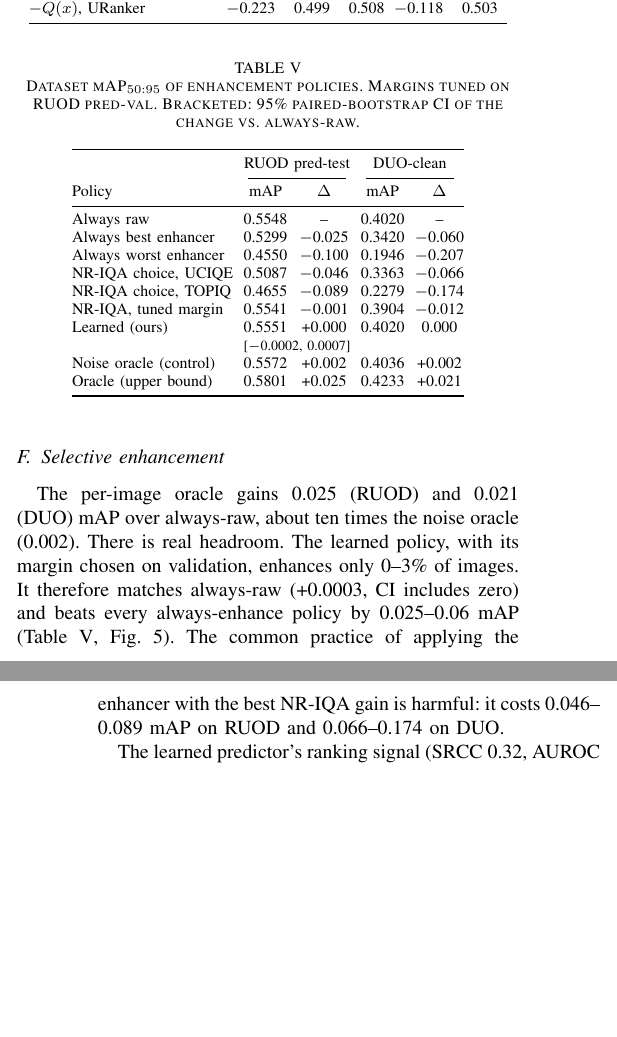
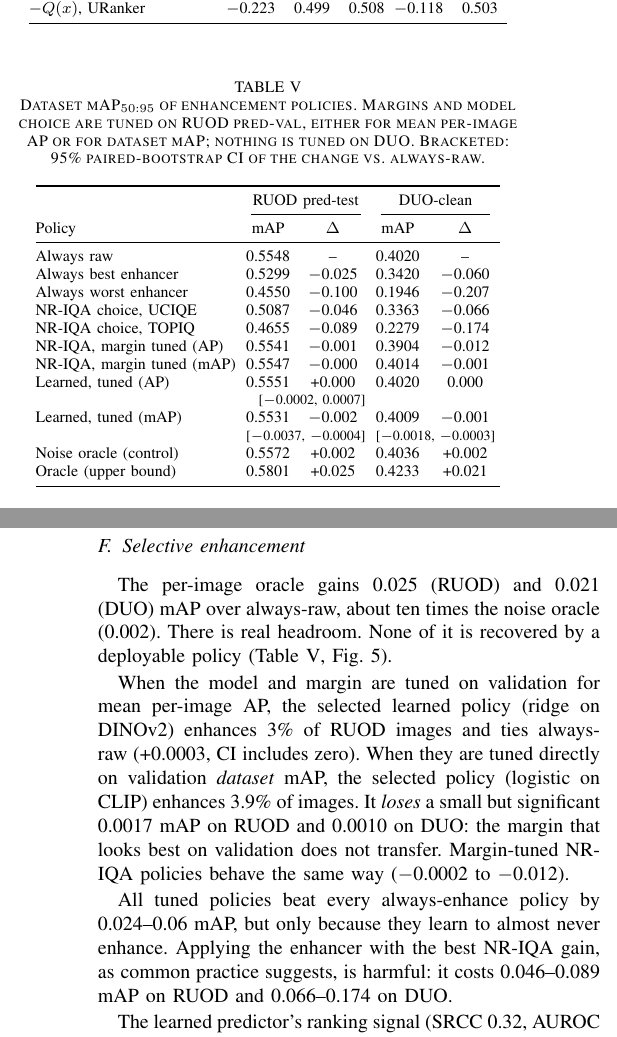
Before and after one commit to Banasri007/UW-detection-aware-iqa, a LaTeX paper (paper/main.tex): two parts of the columns of pages 4 and 5 of 6, joined at a grey line, cut so that both start at the same text, the shorter picture padded with empty space. Compiled offline with pdfLaTeX.

Commit message:
Paper: report mAP-tuned selective-enhancement results (Table V, text)
Co-Authored-By: Claude Opus 5.5 <noreply@anthropic.com>

```diff
--- a/paper/main.tex
+++ b/paper/main.tex
@@ -274,10 +274,9 @@ Learned raw-only predictors rank the utility change far better than any NR-IQA s
 The backbone and the ranking loss barely matter (SRCC 0.31--0.32), which suggests the limit is the signal, not model capacity. On DUO, raw LIQE/TOPIQ scores match the learned classifiers' AUROC ($\approx$0.60) but carry no ranking information.
 
 \subsection{Selective enhancement}
-% UPDATE after notebook 06: switch to the dataset-mAP-tuned policies (policies_*_map.csv, fig_o5_policies_map.pdf)
 \begin{table}[t]
 \centering
-\caption{Dataset mAP$_{50:95}$ of enhancement policies. Margins tuned on RUOD pred-val. Bracketed: 95\% paired-bootstrap CI of the change vs.\ always-raw.}
+\caption{Dataset mAP$_{50:95}$ of enhancement policies. Margins and model choice are tuned on RUOD pred-val, either for mean per-image AP or for dataset mAP; nothing is tuned on DUO. Bracketed: 95\% paired-bootstrap CI of the change vs.\ always-raw.}
 \label{tab:o5}
 \setlength{\tabcolsep}{2.6pt}
 \footnotesize
@@ -292,9 +291,12 @@ Always best enhancer & 0.5299 & $-$0.025 & 0.3420 & $-$0.060 \\
 Always worst enhancer & 0.4550 & $-$0.100 & 0.1946 & $-$0.207 \\
 NR-IQA choice, UCIQE & 0.5087 & $-$0.046 & 0.3363 & $-$0.066 \\
 NR-IQA choice, TOPIQ & 0.4655 & $-$0.089 & 0.2279 & $-$0.174 \\
-NR-IQA, tuned margin & 0.5541 & $-$0.001 & 0.3904 & $-$0.012 \\
-Learned (ours) & 0.5551 & +0.000 & 0.4020 & 0.000 \\
+NR-IQA, margin tuned (AP) & 0.5541 & $-$0.001 & 0.3904 & $-$0.012 \\
+NR-IQA, margin tuned (mAP) & 0.5547 & $-$0.000 & 0.4014 & $-$0.001 \\
+Learned, tuned (AP) & 0.5551 & +0.000 & 0.4020 & 0.000 \\
  & \multicolumn{2}{r}{\scriptsize{}[$-$0.0002, 0.0007]} & & \\
+Learned, tuned (mAP) & 0.5531 & $-$0.002 & 0.4009 & $-$0.001 \\
+ & \multicolumn{2}{r}{\scriptsize{}[$-$0.0037, $-$0.0004]} & \multicolumn{2}{r}{\scriptsize{}[$-$0.0018, $-$0.0003]} \\
 Noise oracle (control) & 0.5572 & +0.002 & 0.4036 & +0.002 \\
 Oracle (upper bound) & 0.5801 & +0.025 & 0.4233 & +0.021 \\
 \bottomrule
@@ -308,7 +310,11 @@ Oracle (upper bound) & 0.5801 & +0.025 & 0.4233 & +0.021 \\
 \label{fig:o5}
 \end{figure*}
 
-The per-image oracle gains 0.025 (RUOD) and 0.021 (DUO) mAP over always-raw, about ten times the noise oracle (0.002). There is real headroom. The learned policy, with its margin chosen on validation, enhances only 0--3\% of images. It therefore matches always-raw (+0.0003, CI includes zero) and beats every always-enhance policy by 0.025--0.06 mAP (Table~\ref{tab:o5}, Fig.~\ref{fig:o5}). The common practice of applying the enhancer with the best NR-IQA gain is harmful: it costs 0.046--0.089 mAP on RUOD and 0.066--0.174 on DUO.
+The per-image oracle gains 0.025 (RUOD) and 0.021 (DUO) mAP over always-raw, about ten times the noise oracle (0.002). There is real headroom. None of it is recovered by a deployable policy (Table~\ref{tab:o5}, Fig.~\ref{fig:o5}).
+
+When the model and margin are tuned on validation for mean per-image AP, the selected learned policy (ridge on DINOv2) enhances 3\% of RUOD images and ties always-raw (+0.0003, CI includes zero). When they are tuned directly on validation \emph{dataset} mAP, the selected policy (logistic on CLIP) enhances 3.9\% of images. It \emph{loses} a small but significant 0.0017 mAP on RUOD and 0.0010 on DUO: the margin that looks best on validation does not transfer. Margin-tuned NR-IQA policies behave the same way ($-$0.0002 to $-$0.012).
+
+All tuned policies beat every always-enhance policy by 0.024--0.06 mAP, but only because they learn to almost never enhance. Applying the enhancer with the best NR-IQA gain, as common practice suggests, is harmful: it costs 0.046--0.089 mAP on RUOD and 0.066--0.174 on DUO.
 
 The learned predictor's ranking signal (SRCC 0.32, AUROC 0.60) is thus too weak to pick out the $\approx$11\% of images that benefit, with enough precision to outweigh the losses on the rest.
 
```
Also changed, not shown: docs/NEXT_STEPS.md (+1 -0 lines), paper/README.md, paper/main.tex (2 more changed lines).
